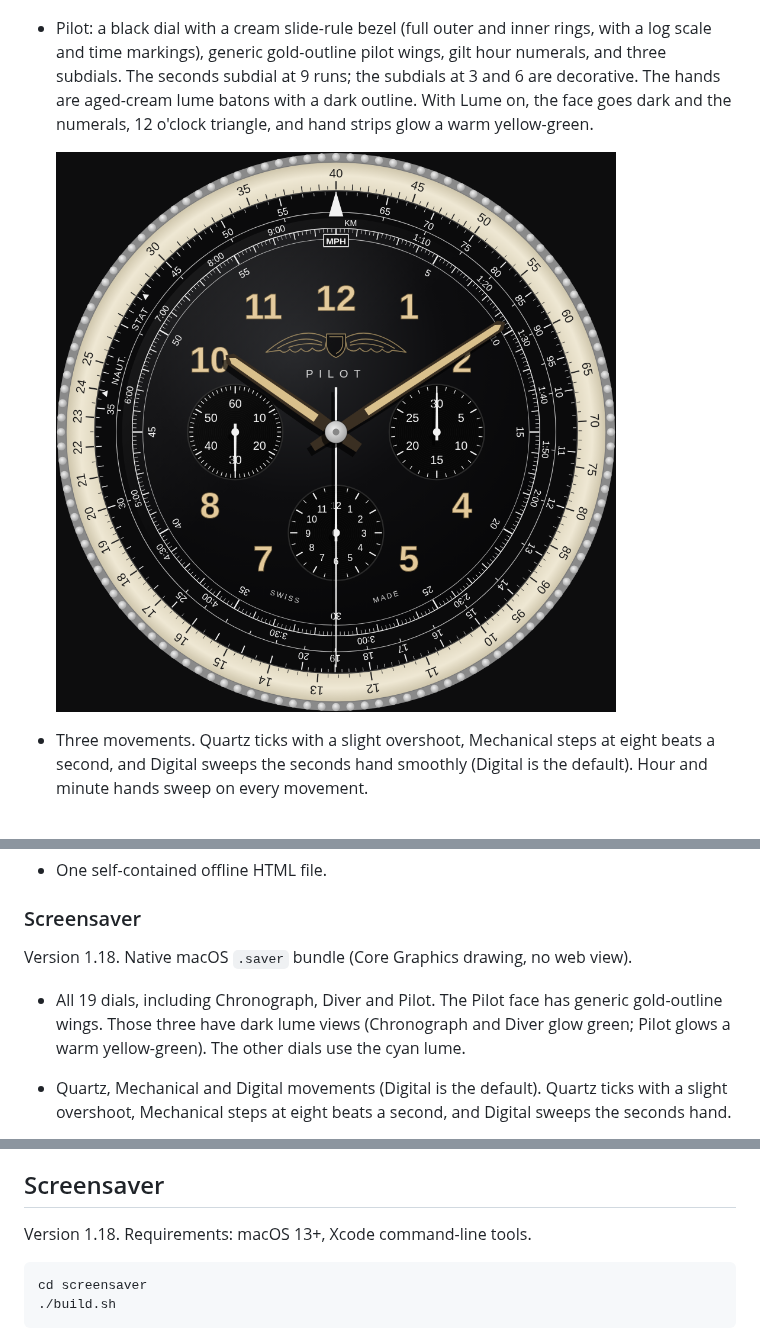
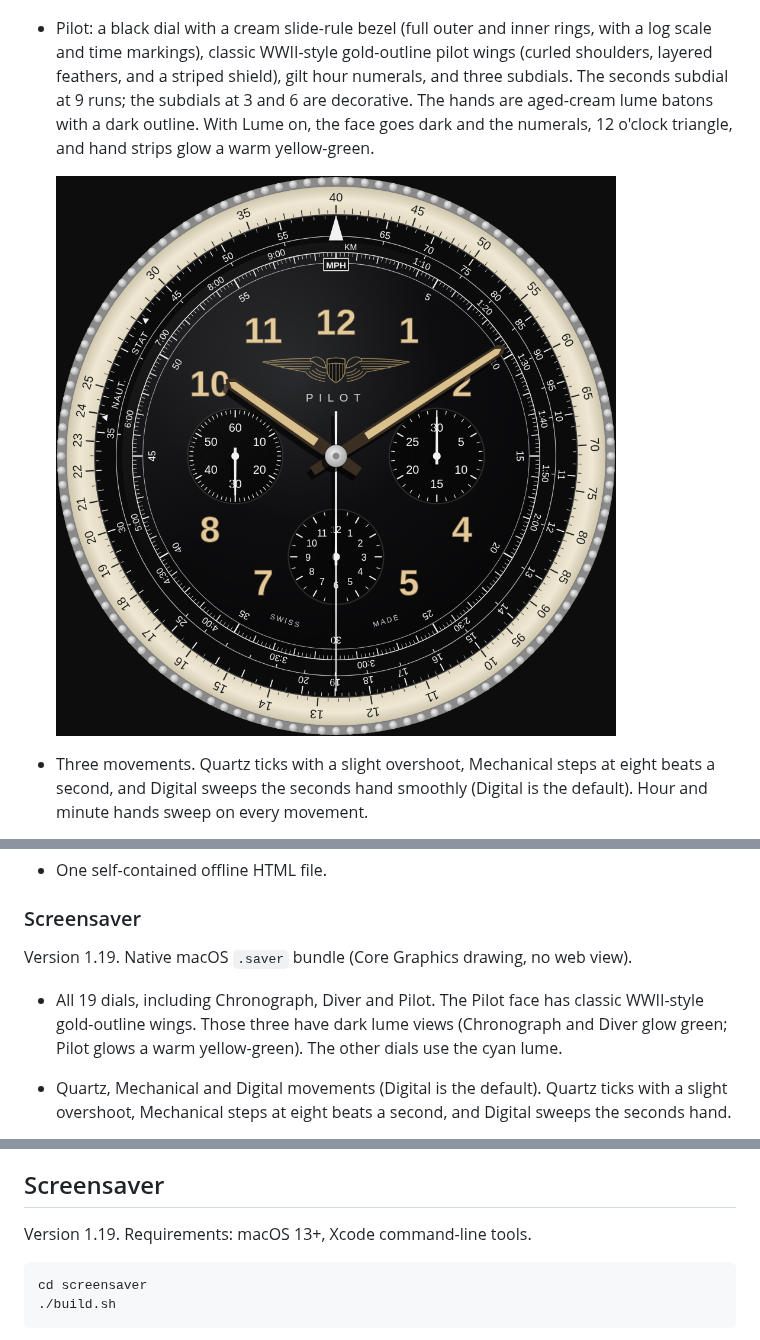
Before and after one commit to clogwog/bauhaus-clock, a Markdown page: README.md, 3 parts joined by grey strips. Drawn GitHub-style; pictures changed too: screenshots/web-pilot.png.

Commit message:
Reshape the Pilot wings and mark the saver as 1.19.
Co-authored-by: clogwog <clogwog@users.noreply.github.com>

````diff
--- a/README.md
+++ b/README.md
@@ -28,7 +28,7 @@ The screensaver is macOS only (macOS 13 Ventura or later, Apple Silicon and Inte
 
   ![Diver dial](screenshots/web-diver.png)
 
-- Pilot: a black dial with a cream slide-rule bezel (full outer and inner rings, with a log scale and time markings), generic gold-outline pilot wings, gilt hour numerals, and three subdials. The seconds subdial at 9 runs; the subdials at 3 and 6 are decorative. The hands are aged-cream lume batons with a dark outline. With Lume on, the face goes dark and the numerals, 12 o'clock triangle, and hand strips glow a warm yellow-green.
+- Pilot: a black dial with a cream slide-rule bezel (full outer and inner rings, with a log scale and time markings), classic WWII-style gold-outline pilot wings (curled shoulders, layered feathers, and a striped shield), gilt hour numerals, and three subdials. The seconds subdial at 9 runs; the subdials at 3 and 6 are decorative. The hands are aged-cream lume batons with a dark outline. With Lume on, the face goes dark and the numerals, 12 o'clock triangle, and hand strips glow a warm yellow-green.
 
   ![Pilot dial](screenshots/web-pilot.png)
 - Three movements. Quartz ticks with a slight overshoot, Mechanical steps at eight beats a second, and Digital sweeps the seconds hand smoothly (Digital is the default). Hour and minute hands sweep on every movement.
@@ -51,9 +51,9 @@ The screensaver is macOS only (macOS 13 Ventura or later, Apple Silicon and Inte
 
 ### Screensaver
 
-Version 1.18. Native macOS `.saver` bundle (Core Graphics drawing, no web view).
+Version 1.19. Native macOS `.saver` bundle (Core Graphics drawing, no web view).
 
-- All 19 dials, including Chronograph, Diver and Pilot. The Pilot face has generic gold-outline wings. Those three have dark lume views (Chronograph and Diver glow green; Pilot glows a warm yellow-green). The other dials use the cyan lume.
+- All 19 dials, including Chronograph, Diver and Pilot. The Pilot face has classic WWII-style gold-outline wings. Those three have dark lume views (Chronograph and Diver glow green; Pilot glows a warm yellow-green). The other dials use the cyan lume.
 - Quartz, Mechanical and Digital movements (Digital is the default). Quartz ticks with a slight overshoot, Mechanical steps at eight beats a second, and Digital sweeps the seconds hand.
 - A seconds-hand toggle (on by default). Classic and Compact styles; Compact leaves the minute ticks off the colour dials.
 - Size is 2/3, 1/2, or 1/3 of the screen height (2/3 by default). It drifts at about 30 pixels a second on a 1080p display. Bounce is on by default; turning it off holds the clock in the centre.
@@ -93,7 +93,7 @@ numerals, night mode, burn-in protection, fonts, **Lume (glow)** and language (1
 
 ## Screensaver
 
-Version 1.18. Requirements: macOS 13+, Xcode command-line tools.
+Version 1.19. Requirements: macOS 13+, Xcode command-line tools.
 
 ```sh
 cd screensaver
````
Also changed, not shown: 3 other files.
